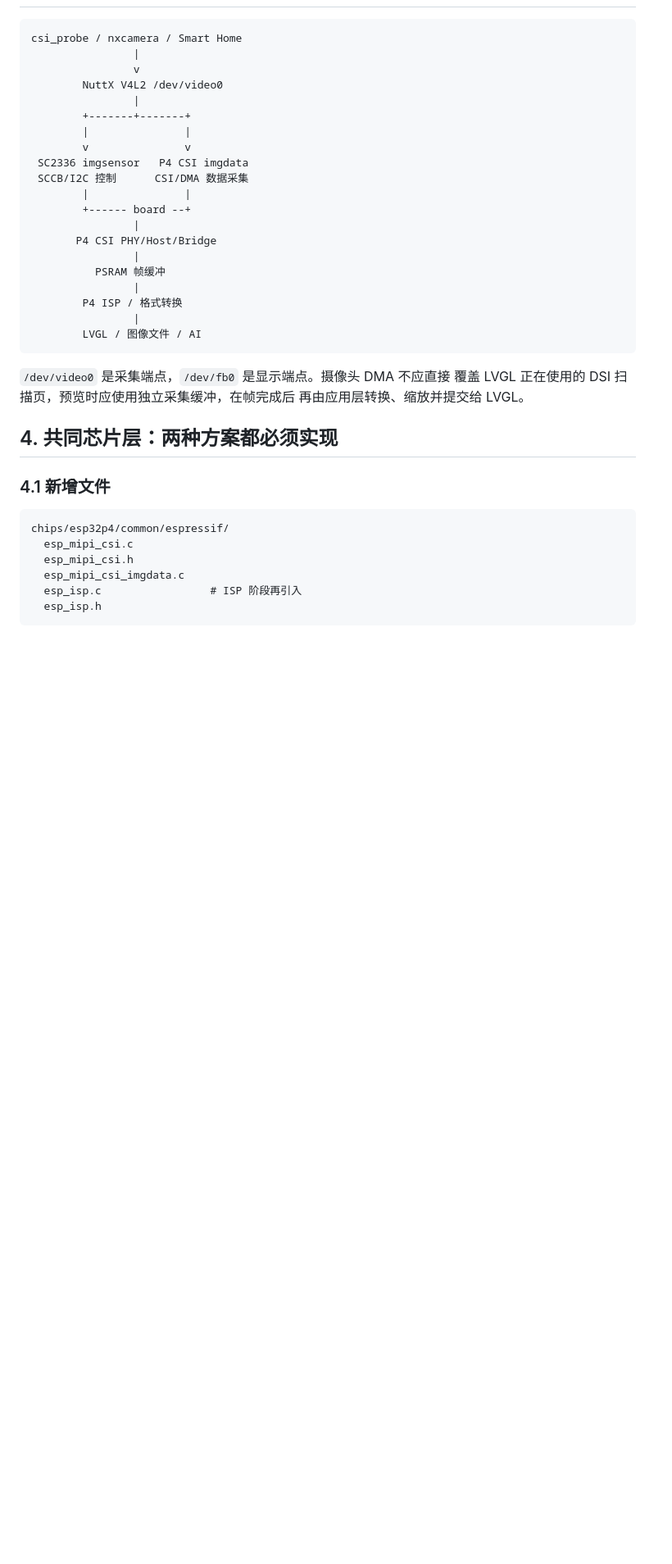
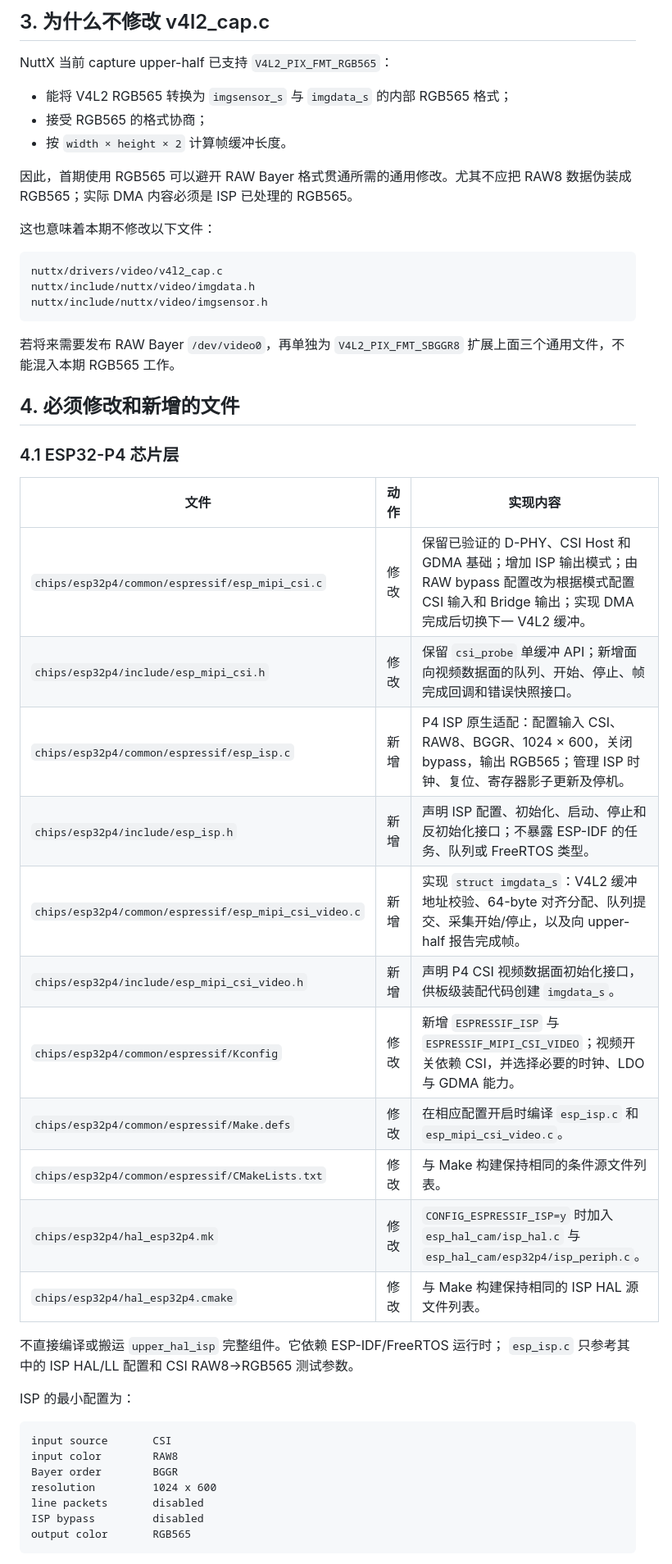
Before and after one commit to ARongvv/contest2026_031_niudanxianqianchong, a Markdown page: docs/开发计划/ESP32-P4X-MIPI-CSI摄像头适配方案.md, the part around one of its changes. Shown at 82% size. Rendered like a GitHub page; blank space fills up the shorter version.

````diff
--- a/docs/开发计划/ESP32-P4X-MIPI-CSI摄像头适配方案.md
+++ b/docs/开发计划/ESP32-P4X-MIPI-CSI摄像头适配方案.md
@@ -37,41 +59,55 @@ P4 HAL 工作树已存在 `esp_hal_cam/mipi_csi_hal.c`、P4 CSI peripheral
+## 3. 为什么不修改 v4l2_cap.c
+
+NuttX 当前 capture upper-half 已支持 `V4L2_PIX_FMT_RGB565`：
+
+- 能将 V4L2 RGB565 转换为 `imgsensor_s` 与 `imgdata_s` 的内部 RGB565 格式；
+- 接受 RGB565 的格式协商；
+- 按 `width × height × 2` 计算帧缓冲长度。
+
+因此，首期使用 RGB565 可以避开 RAW Bayer 格式贯通所需的通用修改。尤其不应把
+RAW8 数据伪装成 RGB565；实际 DMA 内容必须是 ISP 已处理的 RGB565。
+
+这也意味着本期不修改以下文件：
 
 ```text
-csi_probe / nxcamera / Smart Home
-                |
-                v
-        NuttX V4L2 /dev/video0
-                |
-        +-------+-------+
-        |               |
-        v               v
- SC2336 imgsensor   P4 CSI imgdata
- SCCB/I2C 控制      CSI/DMA 数据采集
-        |               |
-        +------ board --+
-                |
-       P4 CSI PHY/Host/Bridge
-                |
-          PSRAM 帧缓冲
-                |
-        P4 ISP / 格式转换
-                |
-        LVGL / 图像文件 / AI
+nuttx/drivers/video/v4l2_cap.c
+nuttx/include/nuttx/video/imgdata.h
+nuttx/include/nuttx/video/imgsensor.h
 ```
 
-`/dev/video0` 是采集端点，`/dev/fb0` 是显示端点。摄像头 DMA 不应直接
-覆盖 LVGL 正在使用的 DSI 扫描页，预览时应使用独立采集缓冲，在帧完成后
-再由应用层转换、缩放并提交给 LVGL。
+若将来需要发布 RAW Bayer `/dev/video0`，再单独为
+`V4L2_PIX_FMT_SBGGR8` 扩展上面三个通用文件，不能混入本期 RGB565 工作。
 
-## 4. 共同芯片层：两种方案都必须实现
+## 4. 必须修改和新增的文件
 
-### 4.1 新增文件
+### 4.1 ESP32-P4 芯片层
+
+| 文件 | 动作 | 实现内容 |
+| --- | --- | --- |
+| `chips/esp32p4/common/espressif/esp_mipi_csi.c` | 修改 | 保留已验证的 D-PHY、CSI Host 和 GDMA 基础；增加 ISP 输出模式；由 RAW bypass 配置改为根据模式配置 CSI 输入和 Bridge 输出；实现 DMA 完成后切换下一 V4L2 缓冲。 |
+| `chips/esp32p4/include/esp_mipi_csi.h` | 修改 | 保留 `csi_probe` 单缓冲 API；新增面向视频数据面的队列、开始、停止、帧完成回调和错误快照接口。 |
+| `chips/esp32p4/common/espressif/esp_isp.c` | 新增 | P4 ISP 原生适配：配置输入 CSI、RAW8、BGGR、1024 × 600，关闭 bypass，输出 RGB565；管理 ISP 时钟、复位、寄存器影子更新及停机。 |
+| `chips/esp32p4/include/esp_isp.h` | 新增 | 声明 ISP 配置、初始化、启动、停止和反初始化接口；不暴露 ESP-IDF 的任务、队列或 FreeRTOS 类型。 |
+| `chips/esp32p4/common/espressif/esp_mipi_csi_video.c` | 新增 | 实现 `struct imgdata_s`：V4L2 缓冲地址校验、64-byte 对齐分配、队列提交、采集开始/停止，以及向 upper-half 报告完成帧。 |
+| `chips/esp32p4/include/esp_mipi_csi_video.h` | 新增 | 声明 P4 CSI 视频数据面初始化接口，供板级装配代码创建 `imgdata_s`。 |
+| `chips/esp32p4/common/espressif/Kconfig` | 修改 | 新增 `ESPRESSIF_ISP` 与 `ESPRESSIF_MIPI_CSI_VIDEO`；视频开关依赖 CSI，并选择必要的时钟、LDO 与 GDMA 能力。 |
+| `chips/esp32p4/common/espressif/Make.defs` | 修改 | 在相应配置开启时编译 `esp_isp.c` 和 `esp_mipi_csi_video.c`。 |
+| `chips/esp32p4/common/espressif/CMakeLists.txt` | 修改 | 与 Make 构建保持相同的条件源文件列表。 |
+| `chips/esp32p4/hal_esp32p4.mk` | 修改 | `CONFIG_ESPRESSIF_ISP=y` 时加入 `esp_hal_cam/isp_hal.c` 与 `esp_hal_cam/esp32p4/isp_periph.c`。 |
+| `chips/esp32p4/hal_esp32p4.cmake` | 修改 | 与 Make 构建保持相同的 ISP HAL 源文件列表。 |
+
+不直接编译或搬运 `upper_hal_isp` 完整组件。它依赖 ESP-IDF/FreeRTOS 运行时；
+`esp_isp.c` 只参考其中的 ISP HAL/LL 配置和 CSI RAW8→RGB565 测试参数。
+
+ISP 的最小配置为：
 
 ```text
-chips/esp32p4/common/espressif/
-  esp_mipi_csi.c
-  esp_mipi_csi.h
-  esp_mipi_csi_imgdata.c
-  esp_isp.c                 # ISP 阶段再引入
-  esp_isp.h
+input source       CSI
+input color        RAW8
+Bayer order        BGGR
+resolution         1024 x 600
+line packets       disabled
+ISP bypass         disabled
+output color       RGB565
 ```
 
````
Also changed, not shown: other parts of docs/开发计划/ESP32-P4X-MIPI-CSI摄像头适配方案.md (+191 -413 lines), docs/开发计划/README.md (+3 -3 lines).
